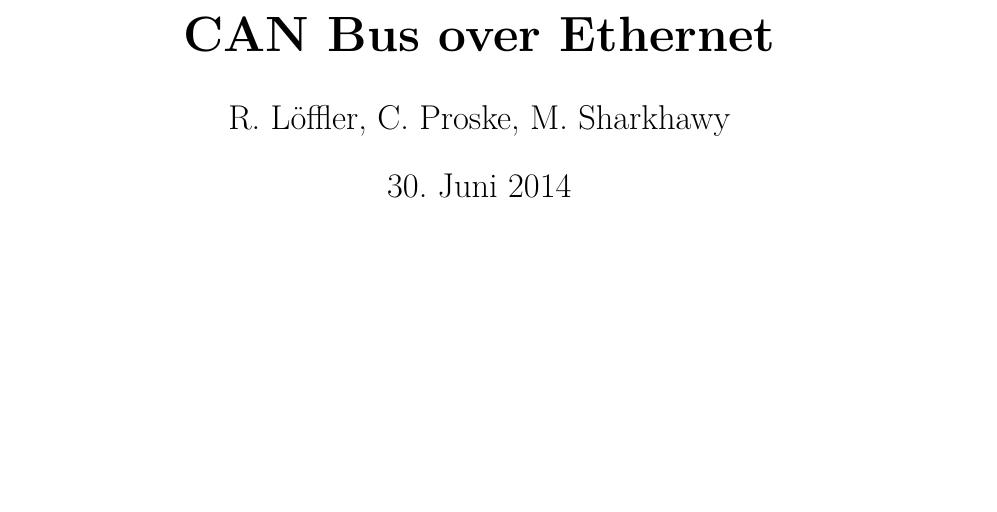
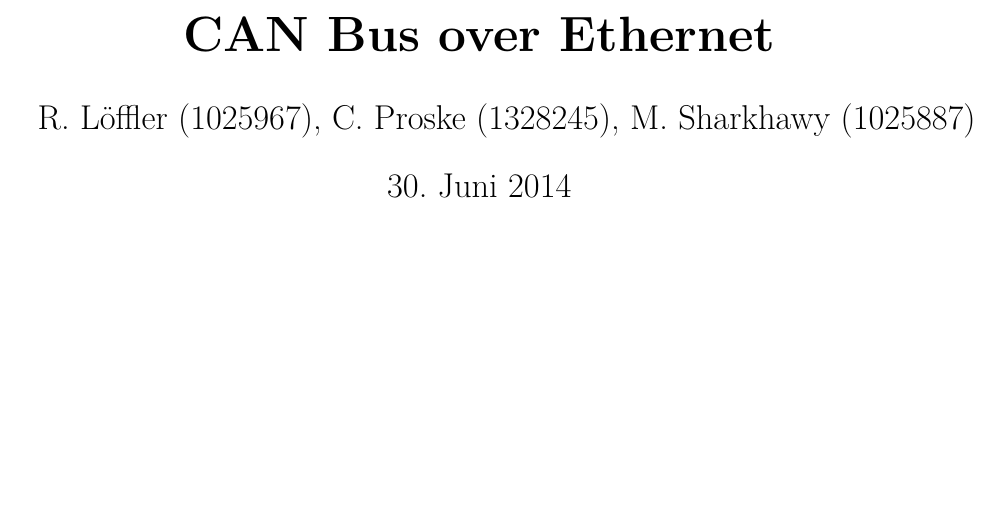
Before and after one commit to sPooKee/cn_can_ss2014, a LaTeX document (CAN.tex): part of page 1 of 17, cut so that both start at the same text. Compiled offline with pdfLaTeX.

Commit message:
Matrikelnummern

```diff
--- a/CAN.tex
+++ b/CAN.tex
@@ -6,10 +6,7 @@
 
 \title{CAN Bus over Ethernet}
 
-\author{R. Löffler, C. Proske, M. Sharkhawy}
-
-% Chris: 1328245
-% Raphael: 1025967
+\author{R. Löffler (1025967), C. Proske (1328245), M. Sharkhawy (1025887)}
 
 \date{\today}
 
```
Also changed, not shown: CAN.pdf.
